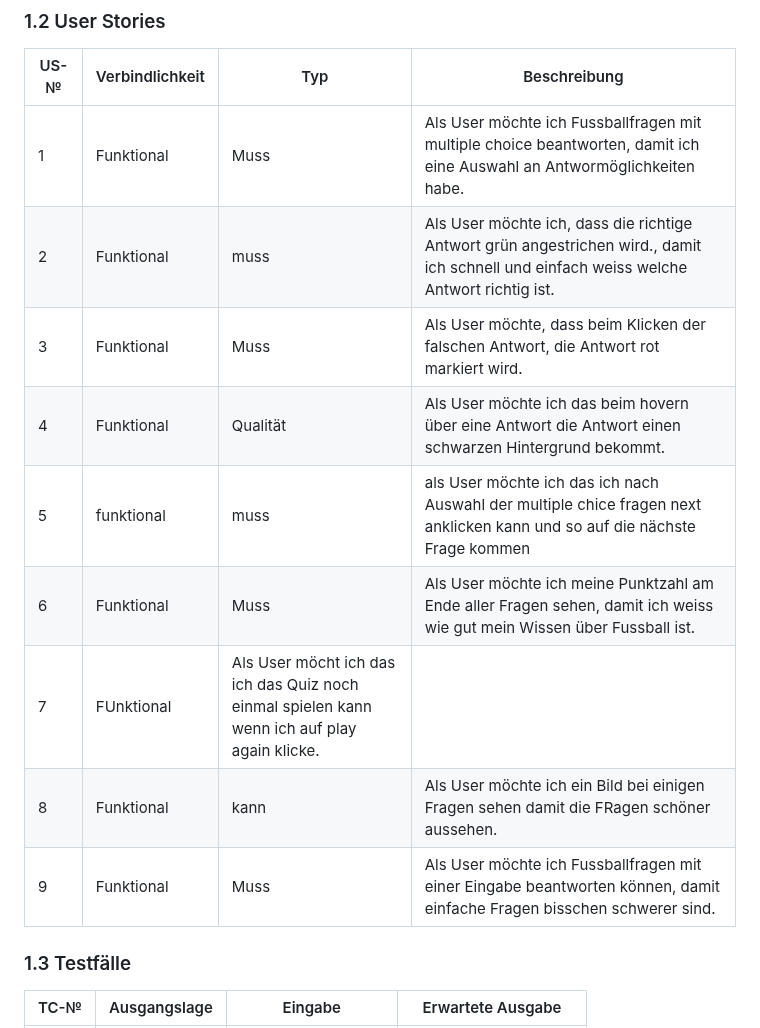
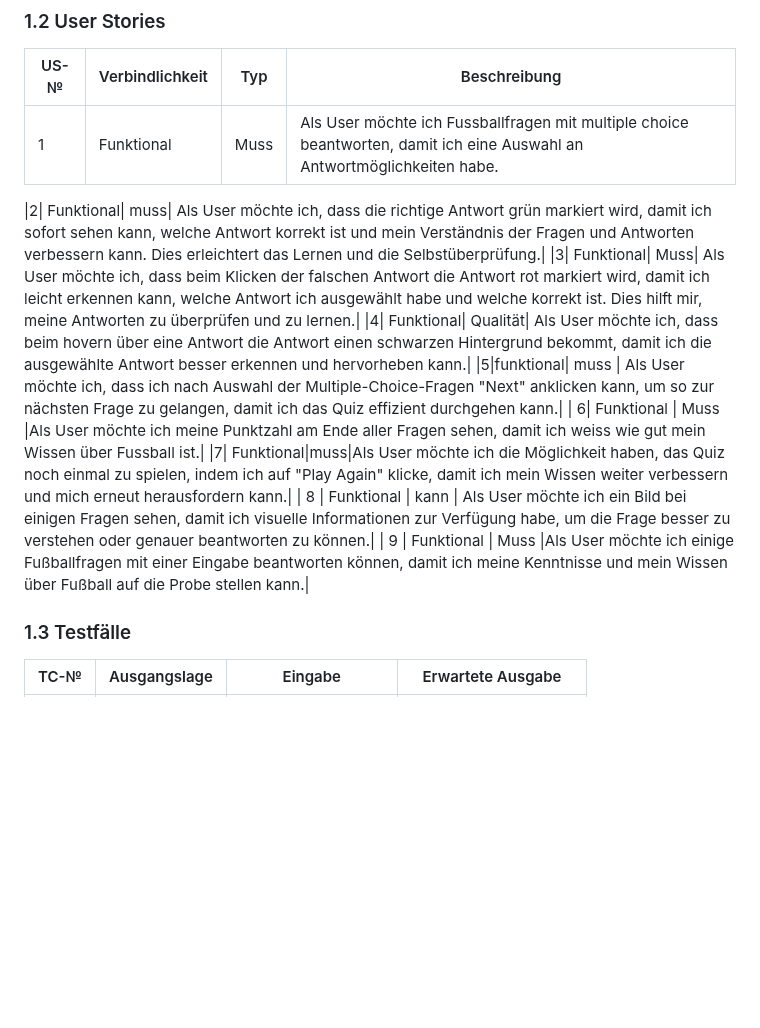
Before and after one commit to Blentin05/LA_1302, a Markdown page: Projektdokumentation.md, the part around the change. GitHub-like rendering; blank space fills up the shorter version.

```diff
--- a/Projektdokumentation.md
+++ b/Projektdokumentation.md
@@ -19,15 +19,17 @@ Unser Projekt ist eine Web-Anw   endung, in der wir ein Fussball Quiz programmie
 
 | US-№ | Verbindlichkeit | Typ  | Beschreibung                       |
 | ---- | --------------- | ---- | ---------------------------------- |
-| 1 | Funktional | Muss | Als User möchte ich Fussballfragen mit multiple choice beantworten, damit ich eine Auswahl an Antwormöglichkeiten habe.|
-|2| Funktional| muss| Als User möchte ich, dass die richtige Antwort grün angestrichen wird., damit ich schnell und einfach weiss welche Antwort richtig ist.||
-|3| Funktional| Muss| Als User möchte, dass beim Klicken der falschen Antwort, die Antwort rot markiert wird.|
-|4| Funktional| Qualität| Als User möchte ich das beim hovern über eine Antwort die Antwort einen schwarzen Hintergrund bekommt.|
-|5|funktional| muss | als User möchte ich das ich nach Auswahl der multiple chice fragen next anklicken kann und so auf die nächste Frage kommen|
+| 1 | Funktional | Muss | Als User möchte ich Fussballfragen mit multiple choice beantworten, damit ich eine Auswahl an Antwortmöglichkeiten habe.|
+
+|2| Funktional| muss|
+Als User möchte ich, dass die richtige Antwort grün markiert wird, damit ich sofort sehen kann, welche Antwort korrekt ist und mein Verständnis der Fragen und Antworten verbessern kann. Dies erleichtert das Lernen und die Selbstüberprüfung.|
+|3| Funktional| Muss| Als User möchte ich, dass beim Klicken der falschen Antwort die Antwort rot markiert wird, damit ich leicht erkennen kann, welche Antwort ich ausgewählt habe und welche korrekt ist. Dies hilft mir, meine Antworten zu überprüfen und zu lernen.|
+|4| Funktional| Qualität| Als User möchte ich, dass beim hovern über eine Antwort die Antwort einen schwarzen Hintergrund bekommt, damit ich  die ausgewählte Antwort besser erkennen und hervorheben kann.|
+|5|funktional| muss | Als User möchte ich, dass ich nach Auswahl der Multiple-Choice-Fragen "Next" anklicken kann, um so zur nächsten Frage zu gelangen, damit ich das Quiz effizient durchgehen kann.|
 | 6| Funktional | Muss |Als User möchte ich meine Punktzahl am Ende aller Fragen sehen, damit ich weiss wie gut mein Wissen über Fussball ist.|
-|7| FUnktional| Als User möcht ich das ich das Quiz noch einmal spielen kann wenn ich auf play again klicke.||
-| 8 | Funktional | kann | Als User möchte ich ein Bild bei einigen Fragen sehen damit die FRagen schöner aussehen.|
-| 9   |  Funktional     | Muss | Als User möchte ich Fussballfragen mit einer Eingabe beantworten können, damit einfache Fragen bisschen schwerer sind. |
+|7| Funktional|muss|Als User möchte ich die Möglichkeit haben, das Quiz noch einmal zu spielen, indem ich auf "Play Again" klicke, damit ich mein Wissen weiter verbessern und mich erneut herausfordern kann.|
+| 8 | Funktional | kann | Als User möchte ich ein Bild bei einigen Fragen sehen, damit ich visuelle Informationen zur Verfügung habe, um die Frage besser zu verstehen oder genauer beantworten zu können.|
+| 9   |  Funktional     | Muss |Als User möchte ich einige Fußballfragen mit einer Eingabe beantworten können, damit ich meine Kenntnisse und mein Wissen über Fußball auf die Probe stellen kann.|
 
 
 ### 1.3 Testfälle
```
